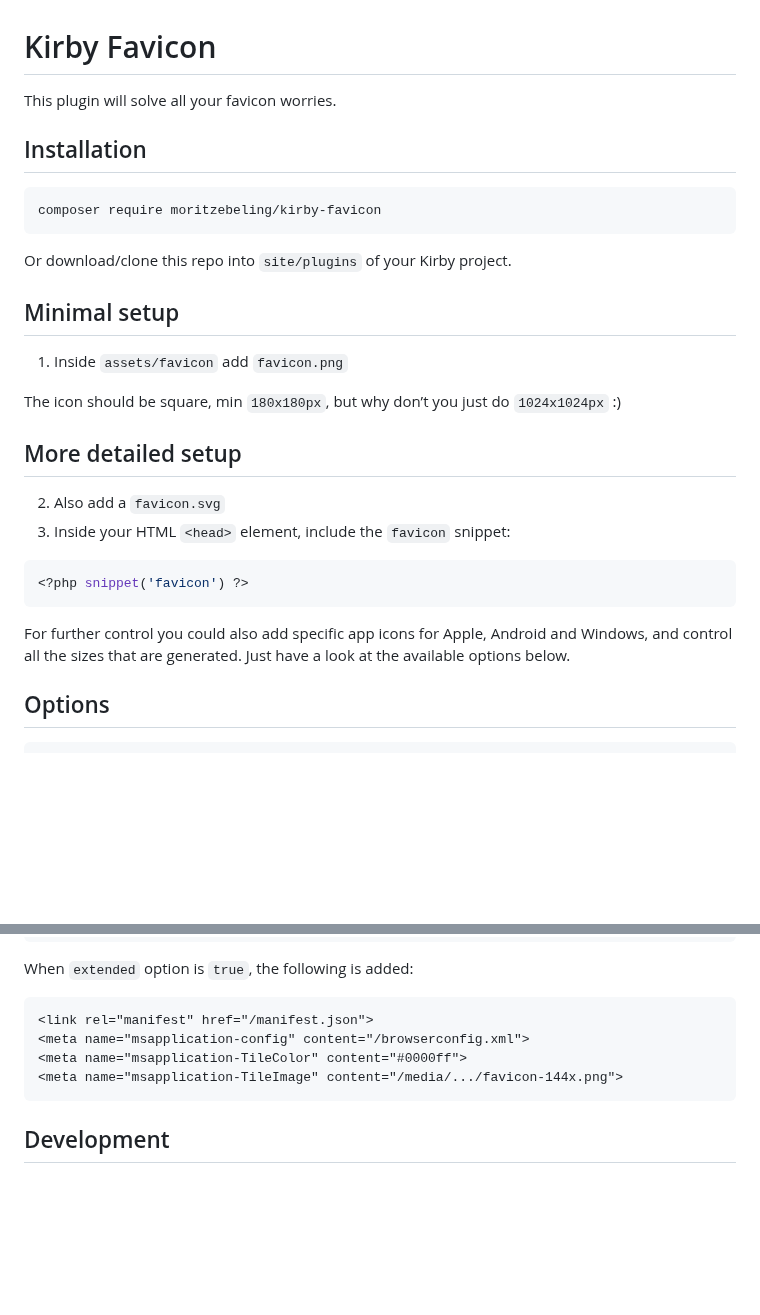
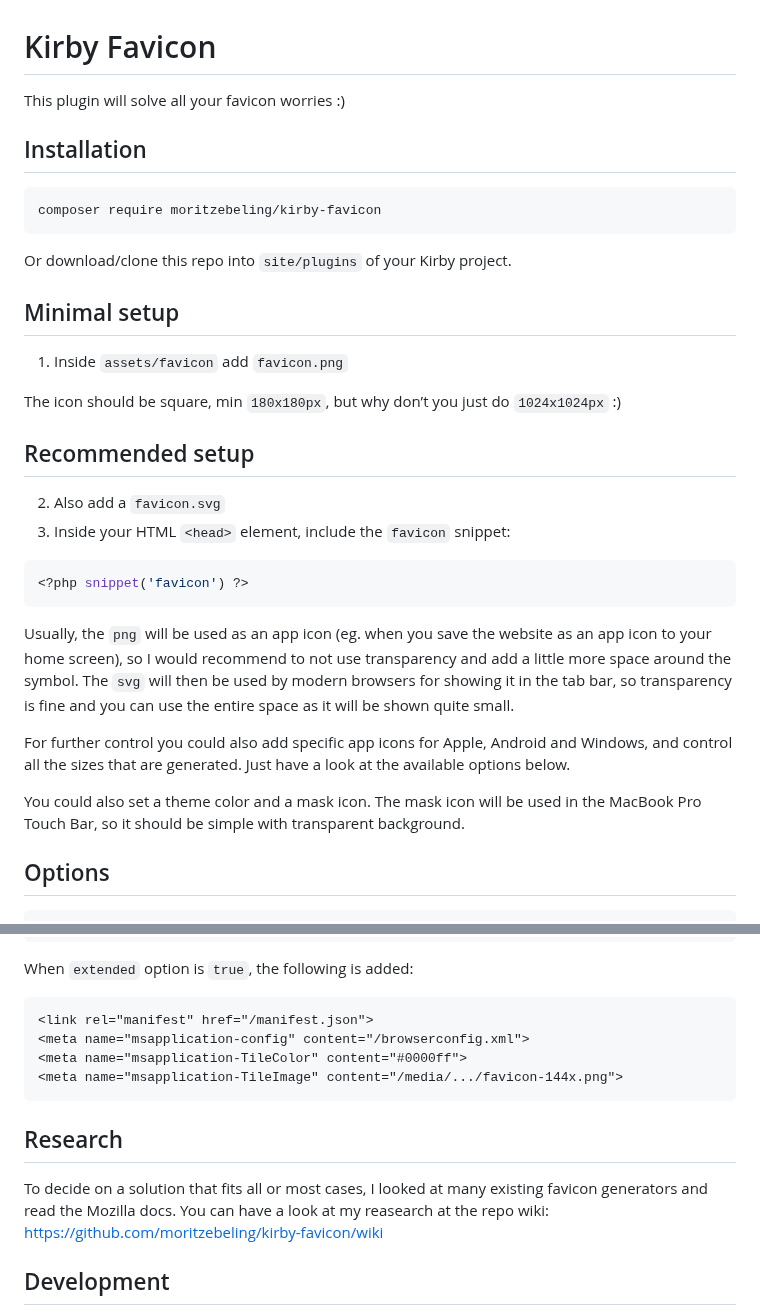
Before and after one commit to moritzebeling/kirby-favicon, a Markdown page: README.md, 2 parts joined by grey strips. GitHub-like rendering; blank space fills up the shorter version.

````diff
--- a/README.md
+++ b/README.md
@@ -1,6 +1,6 @@
 # Kirby Favicon
 
-This plugin will solve all your favicon worries.
+This plugin will solve all your favicon worries :)
 
 ## Installation
 
@@ -16,7 +16,7 @@ Or download/clone this repo into `site/plugins` of your Kirby project.
 
 The icon should be square, min `180x180px`, but why don’t you just do `1024x1024px` :)
 
-## More detailed setup
+## Recommended setup
 
 2. Also add a `favicon.svg`
 3. Inside your HTML `<head>` element, include the `favicon` snippet:
@@ -25,7 +25,11 @@ The icon should be square, min `180x180px`, but why don’t you just do `1024x10
 <?php snippet('favicon') ?>
 ```
 
+Usually, the `png` will be used as an app icon (eg. when you save the website as an app icon to your home screen), so I would recommend to not use transparency and add a little more space around the symbol. The `svg` will then be used by modern browsers for showing it in the tab bar, so transparency is fine and you can use the entire space as it will be shown quite small.
+
 For further control you could also add specific app icons for Apple, Android and Windows, and control all the sizes that are generated. Just have a look at the available options below.
+
+You could also set a theme color and a mask icon. The mask icon will be used in the MacBook Pro Touch Bar, so it should be simple with transparent background.
 
 ## Options
 
@@ -125,6 +129,10 @@ When `extended` option is `true`, the following is added:
 <meta name="msapplication-TileImage" content="/media/.../favicon-144x.png">
 ```
 
+## Research
+
+To decide on a solution that fits all or most cases, I looked at many existing favicon generators and read the Mozilla docs. You can have a look at my reasearch at the repo wiki: https://github.com/moritzebeling/kirby-favicon/wiki
+
 ## Development
 
 This plugin is work in progress and I don’t provide any warranty. Use at your own risk. If you have any ideas for further developments or stumble upon any problems, please open an issue or PR. Thank you!
````
